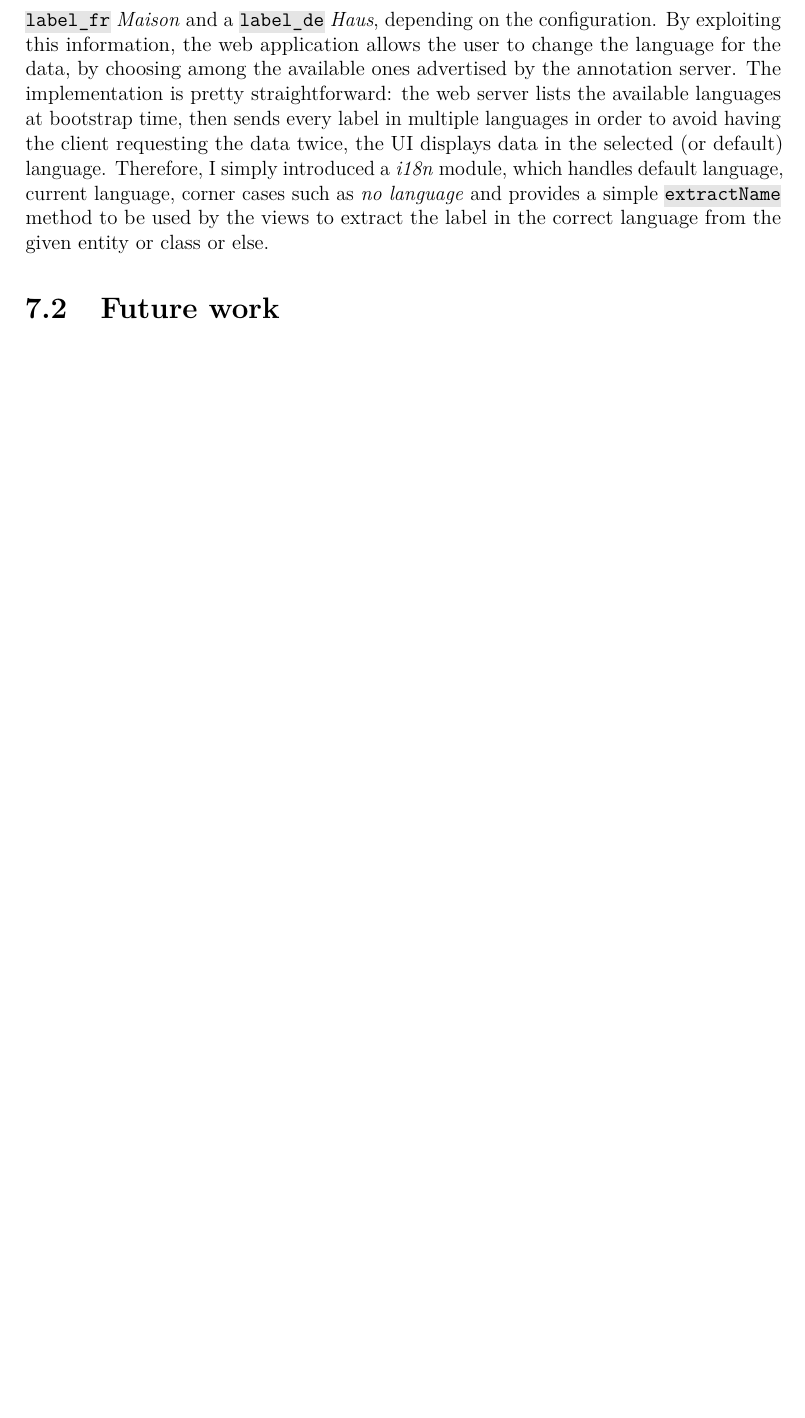
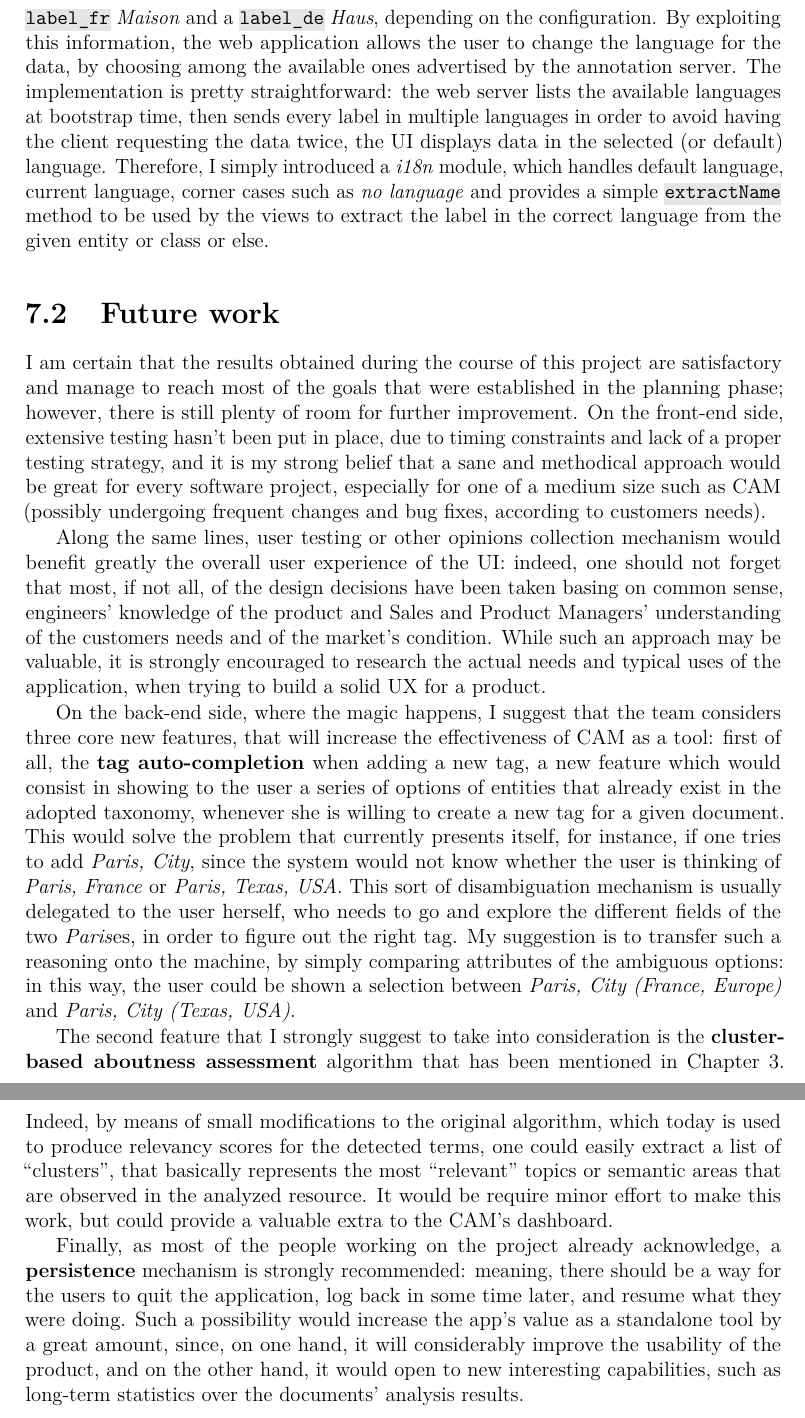
Before and after one commit to mendaomn/master-thesis, a LaTeX thesis (src/latex/thesis.tex): part of page 54 of 57 before the commit and two parts of pages 54 and 55 of 59 after it, the two joined at a grey line, cut so that both start at the same text, the shorter picture padded with empty space. Compiled offline with pdfLaTeX.

Commit message:
Add future work section in ch7

```diff
--- a/src/latex/thesis.tex
+++ b/src/latex/thesis.tex
@@ -2170,6 +2170,63 @@ in the correct language from the given entity or class or else.
 
 \section{Future work}\label{future-work}
 
+I am certain that the results obtained during the course of this project
+are satisfactory and manage to reach most of the goals that were
+established in the planning phase; however, there is still plenty of
+room for further improvement. On the front-end side, extensive testing
+hasn't been put in place, due to timing constraints and lack of a proper
+testing strategy, and it is my strong belief that a sane and methodical
+approach would be great for every software project, especially for one
+of a medium size such as CAM (possibly undergoing frequent changes and
+bug fixes, according to customers needs).
+
+Along the same lines, user testing or other opinions collection
+mechanism would benefit greatly the overall user experience of the UI:
+indeed, one should not forget that most, if not all, of the design
+decisions have been taken basing on common sense, engineers' knowledge
+of the product and Sales and Product Managers' understanding of the
+customers needs and of the market's condition. While such an approach
+may be valuable, it is strongly encouraged to research the actual needs
+and typical uses of the application, when trying to build a solid UX for
+a product.
+
+On the back-end side, where the magic happens, I suggest that the team
+considers three core new features, that will increase the effectiveness
+of CAM as a tool: first of all, the \textbf{tag auto-completion} when
+adding a new tag, a new feature which would consist in showing to the
+user a series of options of entities that already exist in the adopted
+taxonomy, whenever she is willing to create a new tag for a given
+document. This would solve the problem that currently presents itself,
+for instance, if one tries to add \emph{Paris, City}, since the system
+would not know whether the user is thinking of \emph{Paris, France} or
+\emph{Paris, Texas, USA}. This sort of disambiguation mechanism is
+usually delegated to the user herself, who needs to go and explore the
+different fields of the two \emph{Paris}es, in order to figure out the
+right tag. My suggestion is to transfer such a reasoning onto the
+machine, by simply comparing attributes of the ambiguous options: in
+this way, the user could be shown a selection between \emph{Paris, City
+(France, Europe)} and \emph{Paris, City (Texas, USA)}.
+
+The second feature that I strongly suggest to take into consideration is
+the \textbf{cluster-based aboutness assessment} algorithm that has been
+mentioned in Chapter 3. Indeed, by means of small modifications to the
+original algorithm, which today is used to produce relevancy scores for
+the detected terms, one could easily extract a list of ``clusters'',
+that basically represents the most ``relevant'' topics or semantic areas
+that are observed in the analyzed resource. It would be require minor
+effort to make this work, but could provide a valuable extra to the
+CAM's dashboard.
+
+Finally, as most of the people working on the project already
+acknowledge, a \textbf{persistence} mechanism is strongly recommended:
+meaning, there should be a way for the users to quit the application,
+log back in some time later, and resume what they were doing. Such a
+possibility would increase the app's value as a standalone tool by a
+great amount, since, on one hand, it will considerably improve the
+usability of the product, and on the other hand, it would open to new
+interesting capabilities, such as long-term statistics over the
+documents' analysis results.
+
 \chapter*{Conclusions}\label{conclusions}
 \addcontentsline{toc}{chapter}{Conclusions}
 
```
Also changed, not shown: src/content/ch7/ch7.md (+10 -0 lines), 1 other file.
